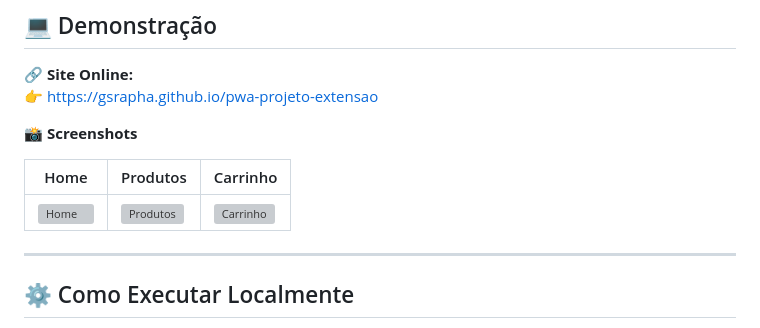
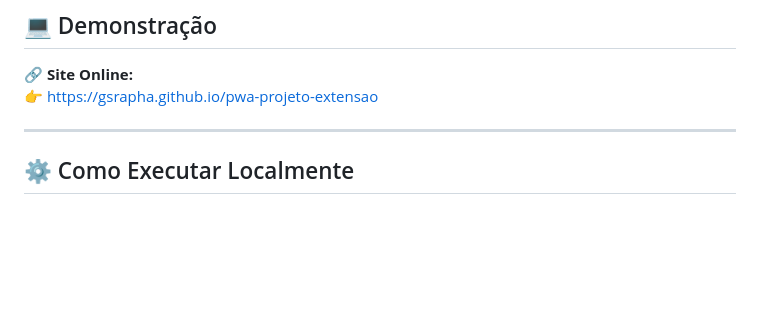
Before and after one commit to gsrapha/pwa-projeto-extensao, a Markdown page: README.md, the part around the change. Drawn GitHub-style; blank space fills up the shorter version; grey boxes are pictures that could not be loaded.

Commit message:
Remove screenshots from README
Removed screenshots section from README.

```diff
--- a/README.md
+++ b/README.md
@@ -49,13 +49,6 @@ O projeto foi desenvolvido como parte de um **trabalho acadêmico**, com código
 
 🔗 **Site Online:**
 👉 [https://gsrapha.github.io/pwa-projeto-extensao](https://gsrapha.github.io/pwa-projeto-extensao)
-
-📸 **Screenshots**
-
-| Home | Produtos | Carrinho |
-|------|-----------|-----------|
-| ![Home](img/screenshot_3.png) | ![Produtos](img/screenshot_1.png) | ![Carrinho](img/screenshot_2.png) |
-
 
 ---
 
```
